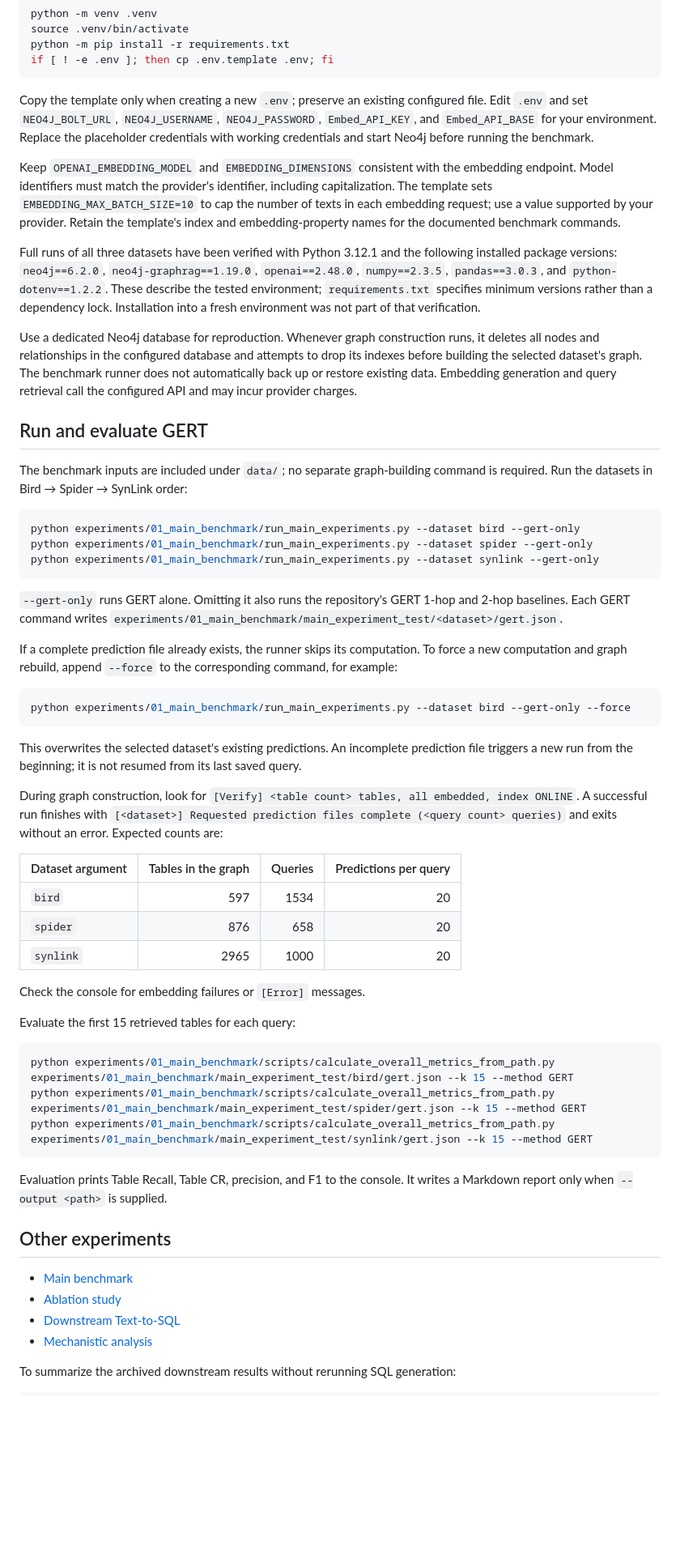
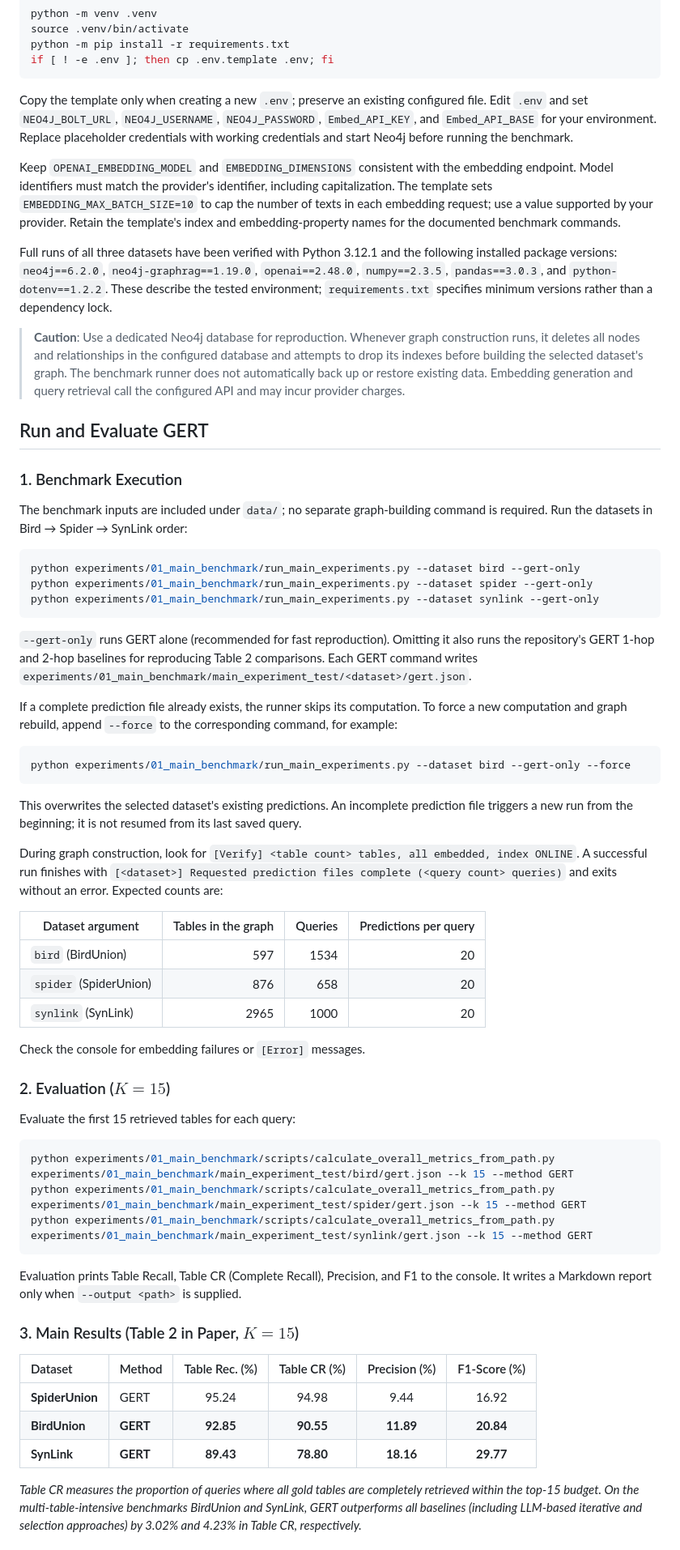
Before and after one commit to dsgv/GERT, a Markdown page: README.md, the part around one of its changes. Shown at 81% size. Rendered like a GitHub page; blank space fills up the shorter version.

Commit message:
docs:更新说明文档
docs:更新说明文档

````diff
--- a/README.md
+++ b/README.md
@@ -28,15 +37,17 @@ python -m pip install -r requirements.txt
 if [ ! -e .env ]; then cp .env.template .env; fi
 ```
 
-Copy the template only when creating a new `.env`; preserve an existing configured file. Edit `.env` and set `NEO4J_BOLT_URL`, `NEO4J_USERNAME`, `NEO4J_PASSWORD`, `Embed_API_KEY`, and `Embed_API_BASE` for your environment. Replace the placeholder credentials with working credentials and start Neo4j before running the benchmark.
+Copy the template only when creating a new `.env`; preserve an existing configured file. Edit `.env` and set `NEO4J_BOLT_URL`, `NEO4J_USERNAME`, `NEO4J_PASSWORD`, `Embed_API_KEY`, and `Embed_API_BASE` for your environment. Replace placeholder credentials with working credentials and start Neo4j before running the benchmark.
 
 Keep `OPENAI_EMBEDDING_MODEL` and `EMBEDDING_DIMENSIONS` consistent with the embedding endpoint. Model identifiers must match the provider's identifier, including capitalization. The template sets `EMBEDDING_MAX_BATCH_SIZE=10` to cap the number of texts in each embedding request; use a value supported by your provider. Retain the template's index and embedding-property names for the documented benchmark commands.
 
-Full runs of all three datasets have been verified with Python 3.12.1 and the following installed package versions: `neo4j==6.2.0`, `neo4j-graphrag==1.19.0`, `openai==2.48.0`, `numpy==2.3.5`, `pandas==3.0.3`, and `python-dotenv==1.2.2`. These describe the tested environment; `requirements.txt` specifies minimum versions rather than a dependency lock. Installation into a fresh environment was not part of that verification.
+Full runs of all three datasets have been verified with Python 3.12.1 and the following installed package versions: `neo4j==6.2.0`, `neo4j-graphrag==1.19.0`, `openai==2.48.0`, `numpy==2.3.5`, `pandas==3.0.3`, and `python-dotenv==1.2.2`. These describe the tested environment; `requirements.txt` specifies minimum versions rather than a dependency lock.
 
-Use a dedicated Neo4j database for reproduction. Whenever graph construction runs, it deletes all nodes and relationships in the configured database and attempts to drop its indexes before building the selected dataset's graph. The benchmark runner does not automatically back up or restore existing data. Embedding generation and query retrieval call the configured API and may incur provider charges.
+> **Caution**: Use a dedicated Neo4j database for reproduction. Whenever graph construction runs, it deletes all nodes and relationships in the configured database and attempts to drop its indexes before building the selected dataset's graph. The benchmark runner does not automatically back up or restore existing data. Embedding generation and query retrieval call the configured API and may incur provider charges.
 
-## Run and evaluate GERT
+## Run and Evaluate GERT
+
+### 1. Benchmark Execution
 
 The benchmark inputs are included under `data/`; no separate graph-building command is required. Run the datasets in Bird → Spider → SynLink order:
 
@@ -46,7 +57,7 @@ python experiments/01_main_benchmark/run_main_experiments.py --dataset spider --
 python experiments/01_main_benchmark/run_main_experiments.py --dataset synlink --gert-only
 ```
 
-`--gert-only` runs GERT alone. Omitting it also runs the repository's GERT 1-hop and 2-hop baselines. Each GERT command writes `experiments/01_main_benchmark/main_experiment_test/<dataset>/gert.json`.
+`--gert-only` runs GERT alone (recommended for fast reproduction). Omitting it also runs the repository's GERT 1-hop and 2-hop baselines for reproducing Table 2 comparisons. Each GERT command writes `experiments/01_main_benchmark/main_experiment_test/<dataset>/gert.json`.
 
 If a complete prediction file already exists, the runner skips its computation. To force a new computation and graph rebuild, append `--force` to the corresponding command, for example:
 
@@ -60,11 +71,13 @@ During graph construction, look for `[Verify] <table count> tables, all embedded
 
 | Dataset argument | Tables in the graph | Queries | Predictions per query |
 | --- | ---: | ---: | ---: |
-| `bird` | 597 | 1534 | 20 |
-| `spider` | 876 | 658 | 20 |
-| `synlink` | 2965 | 1000 | 20 |
+| `bird` (BirdUnion) | 597 | 1534 | 20 |
+| `spider` (SpiderUnion) | 876 | 658 | 20 |
+| `synlink` (SynLink) | 2965 | 1000 | 20 |
 
 Check the console for embedding failures or `[Error]` messages.
+
+### 2. Evaluation ($K=15$)
 
 Evaluate the first 15 retrieved tables for each query:
 
@@ -74,14 +87,15 @@ python experiments/01_main_benchmark/scripts/calculate_overall_metrics_from_path
 python experiments/01_main_benchmark/scripts/calculate_overall_metrics_from_path.py experiments/01_main_benchmark/main_experiment_test/synlink/gert.json --k 15 --method GERT
 ```
 
-Evaluation prints Table Recall, Table CR, precision, and F1 to the console. It writes a Markdown report only when `--output <path>` is supplied.
+Evaluation prints Table Recall, Table CR (Complete Recall), Precision, and F1 to the console. It writes a Markdown report only when `--output <path>` is supplied.
 
-## Other experiments
+### 3. Main Results (Table 2 in Paper, $K=15$)
 
-- [Main benchmark](experiments/01_main_benchmark/README.md)
-- [Ablation study](experiments/02_ablation_study/README.md)
-- [Downstream Text-to-SQL](experiments/03_downstream_text2sql/README.md)
-- [Mechanistic analysis](experiments/04_mechanistic_analysis/README.md)
+| Dataset | Method | Table Rec. (%) | Table CR (%) | Precision (%) | F1-Score (%) |
+| :--- | :--- | :---: | :---: | :---: | :---: |
+| **SpiderUnion** | GERT | 95.24 | 94.98 | 9.44 | 16.92 |
+| **BirdUnion** | **GERT** | **92.85** | **90.55** | **11.89** | **20.84** |
+| **SynLink** | **GERT** | **89.43** | **78.80** | **18.16** | **29.77** |
 
-To summarize the archived downstream results without rerunning SQL generation:
+*Table CR measures the proportion of queries where all gold tables are completely retrieved within the top-15 budget. On the multi-table-intensive benchmarks BirdUnion and SynLink, GERT outperforms all baselines (including LLM-based iterative and selection approaches) by 3.02% and 4.23% in Table CR, respectively.*
 
````
Also changed, not shown: other parts of README.md (+23 -6 lines).
